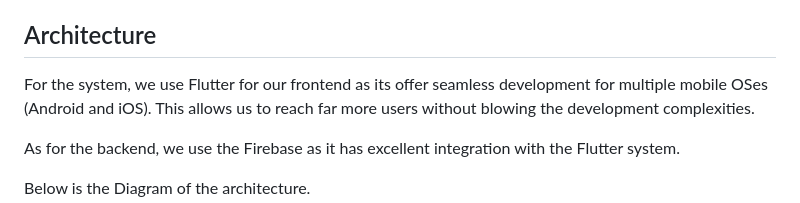
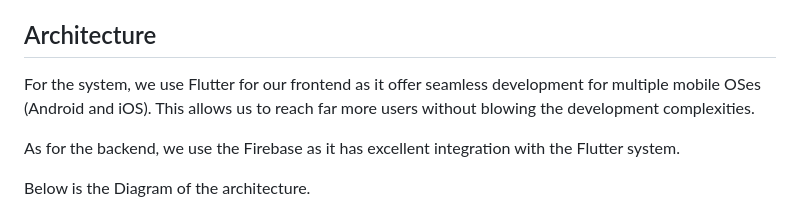
Before and after one commit to itsmeyaw/Too-Good-To-Waste, a Markdown page: README.md, the part around the change. Drawn GitHub-style.

Commit message:
fix: fix typo

```diff
--- a/README.md
+++ b/README.md
@@ -32,7 +32,7 @@ Our application has the following features:
 
 ## Architecture
 
-For the system, we use Flutter for our frontend as its offer
+For the system, we use Flutter for our frontend as it offer
 seamless development for multiple mobile OSes (Android and iOS).
 This allows us to reach far more users without
 blowing the development complexities.
```
